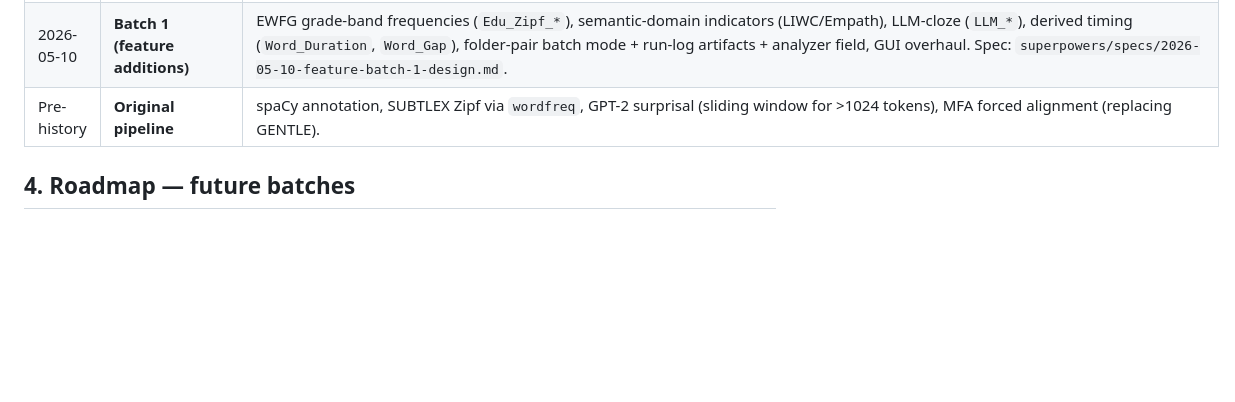
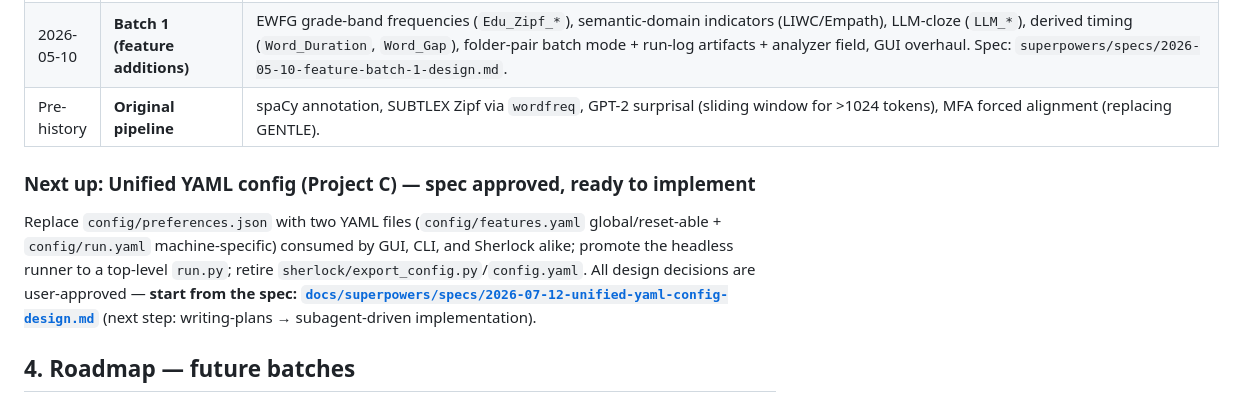
Before and after one commit to edneuro/SENSI-Speech-Features, a Markdown page: docs/master_plan.md, the part around the change. GitHub-like rendering; blank space fills up the shorter version.

Commit message:
docs(spec): unified YAML config (Project C) — approved, handoff to next session
Co-Authored-By: Claude Fable 5 <noreply@anthropic.com>

```diff
--- a/docs/master_plan.md
+++ b/docs/master_plan.md
@@ -90,6 +90,10 @@ Specs for each batch are linked from §3 (implementation plans were deleted as p
 | 2026-05-10 | **Batch 1 (feature additions)** | EWFG grade-band frequencies (`Edu_Zipf_*`), semantic-domain indicators (LIWC/Empath), LLM-cloze (`LLM_*`), derived timing (`Word_Duration`, `Word_Gap`), folder-pair batch mode + run-log artifacts + analyzer field, GUI overhaul. Spec: `superpowers/specs/2026-05-10-feature-batch-1-design.md`. |
 | Pre-history | **Original pipeline** | spaCy annotation, SUBTLEX Zipf via `wordfreq`, GPT-2 surprisal (sliding window for >1024 tokens), MFA forced alignment (replacing GENTLE). |
 
+### Next up: Unified YAML config (Project C) — spec approved, ready to implement
+
+Replace `config/preferences.json` with two YAML files (`config/features.yaml` global/reset-able + `config/run.yaml` machine-specific) consumed by GUI, CLI, and Sherlock alike; promote the headless runner to a top-level `run.py`; retire `sherlock/export_config.py`/`config.yaml`. All design decisions are user-approved — **start from the spec: [`docs/superpowers/specs/2026-07-12-unified-yaml-config-design.md`](superpowers/specs/2026-07-12-unified-yaml-config-design.md)** (next step: writing-plans → subagent-driven implementation).
+
 ## 4. Roadmap — future batches
 
 Ordered roughly by priority, not committed. Each item gets its own brainstorm → spec → plan → implement cycle.
```
Also changed, not shown: 1 other file.
